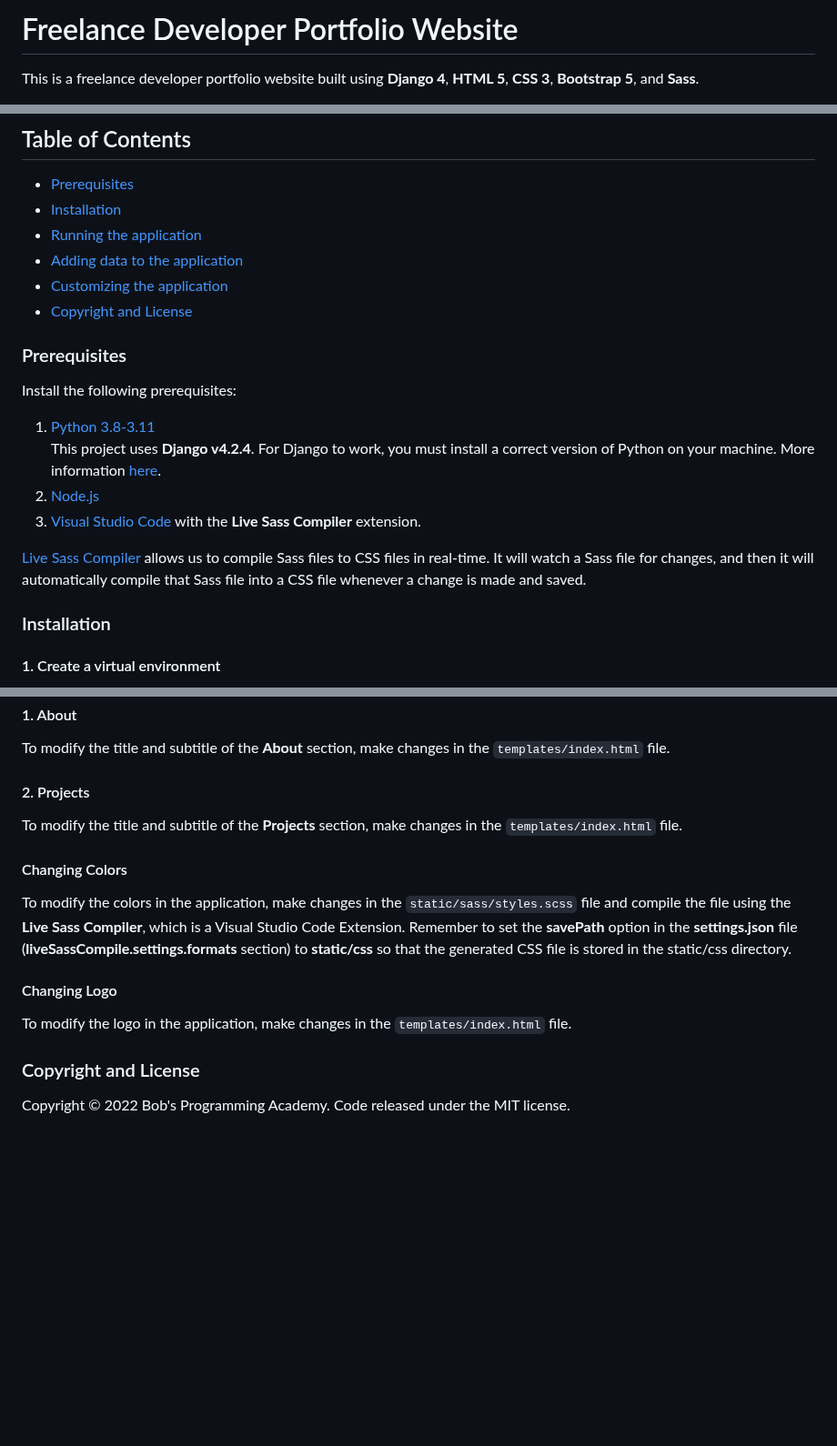
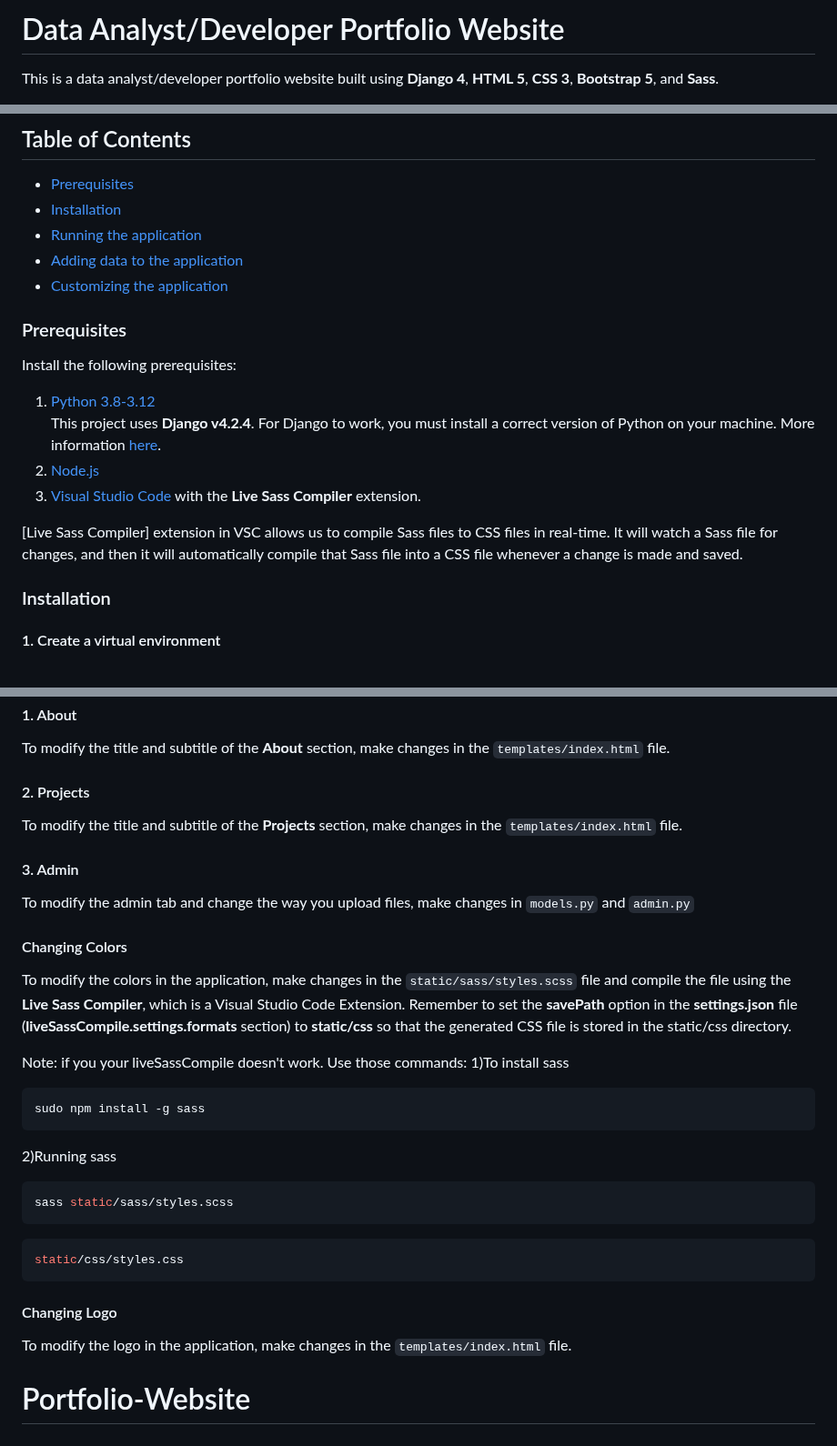
Before and after one commit to TommySkylark/My-Portfolio-Website, a Markdown page: README.md, 3 parts joined by grey strips. Shown at 91% size. Rendered like a GitHub page; blank space fills up the shorter version.

````diff
--- a/README.md
+++ b/README.md
@@ -1,4 +1,4 @@
-# Freelance Developer Portfolio Website
+# Data Analyst/Developer Portfolio Website
 
-This is a freelance developer portfolio website built using **Django 4**, **HTML 5**, **CSS 3**, **Bootstrap 5**, and **Sass**.
+This is a data analyst/developer portfolio website built using **Django 4**, **HTML 5**, **CSS 3**, **Bootstrap 5**, and **Sass**.
 
@@ -11,19 +11,18 @@ This is a freelance developer portfolio website built using **Django 4**, **HTML
 - [Running the application](#run-the-application)
 - [Adding data to the application](#add-data-to-the-application)
 - [Customizing the application](#customize-the-application)
-- [Copyright and License](#copyright-and-license)
 
 
 ### Prerequisites
 
 Install the following prerequisites:
 
-1. [Python 3.8-3.11](https://www.python.org/downloads/)
+1. [Python 3.8-3.12](https://www.python.org/downloads/)
 <br> This project uses **Django v4.2.4**. For Django to work, you must install a correct version of Python on your machine. More information [here](https://django.readthedocs.io/en/stable/faq/install.html).
 2. [Node.js](https://nodejs.org/en/)
 3. [Visual Studio Code](https://code.visualstudio.com/download) with the **Live Sass Compiler** extension.<br>
 
-[Live Sass Compiler](https://marketplace.visualstudio.com/items?itemName=glenn2223.live-sass) allows us to compile Sass files to CSS files in real-time. It will watch a Sass file for changes, and then it will automatically compile that Sass file into a CSS file whenever a change is made and saved.
+[Live Sass Compiler] extension in VSC allows us to compile Sass files to CSS files in real-time. It will watch a Sass file for changes, and then it will automatically compile that Sass file into a CSS file whenever a change is made and saved.
 
 
 ### Installation
@@ -122,14 +121,35 @@ To modify the title and subtitle of the **About** section, make changes in the `
 
 To modify the title and subtitle of the **Projects** section, make changes in the ```templates/index.html``` file.
 
+#### 3. Admin
+
+To modify the admin tab and change the way you upload files, make changes in ```models.py``` and ```admin.py```
+
 #### Changing Colors
 
 To modify the colors in the application, make changes in the ```static/sass/styles.scss``` file and compile the file using the **Live Sass Compiler**, which is a Visual Studio Code Extension. Remember to set the **savePath** option in the **settings.json** file (**liveSassCompile.settings.formats** section) to **static/css** so that the generated CSS file is stored in the static/css directory.
+
+Note: if you your liveSassCompile doesn't work.
+Use those commands:
+1)To install sass
+
+```bash
+sudo npm install -g sass
+```
+
+2)Running sass
+
+```bash
+sass static/sass/styles.scss
+```
+
+```bash
+static/css/styles.css
+```
 
 #### Changing Logo
 
 To modify the logo in the application, make changes in the ```templates/index.html``` file.
 
-### Copyright and License
 
-Copyright © 2022 Bob's Programming Academy. Code released under the MIT license.
+# Portfolio-Website
````
Also changed, not shown: other parts of README.md (+1 -1 lines).
